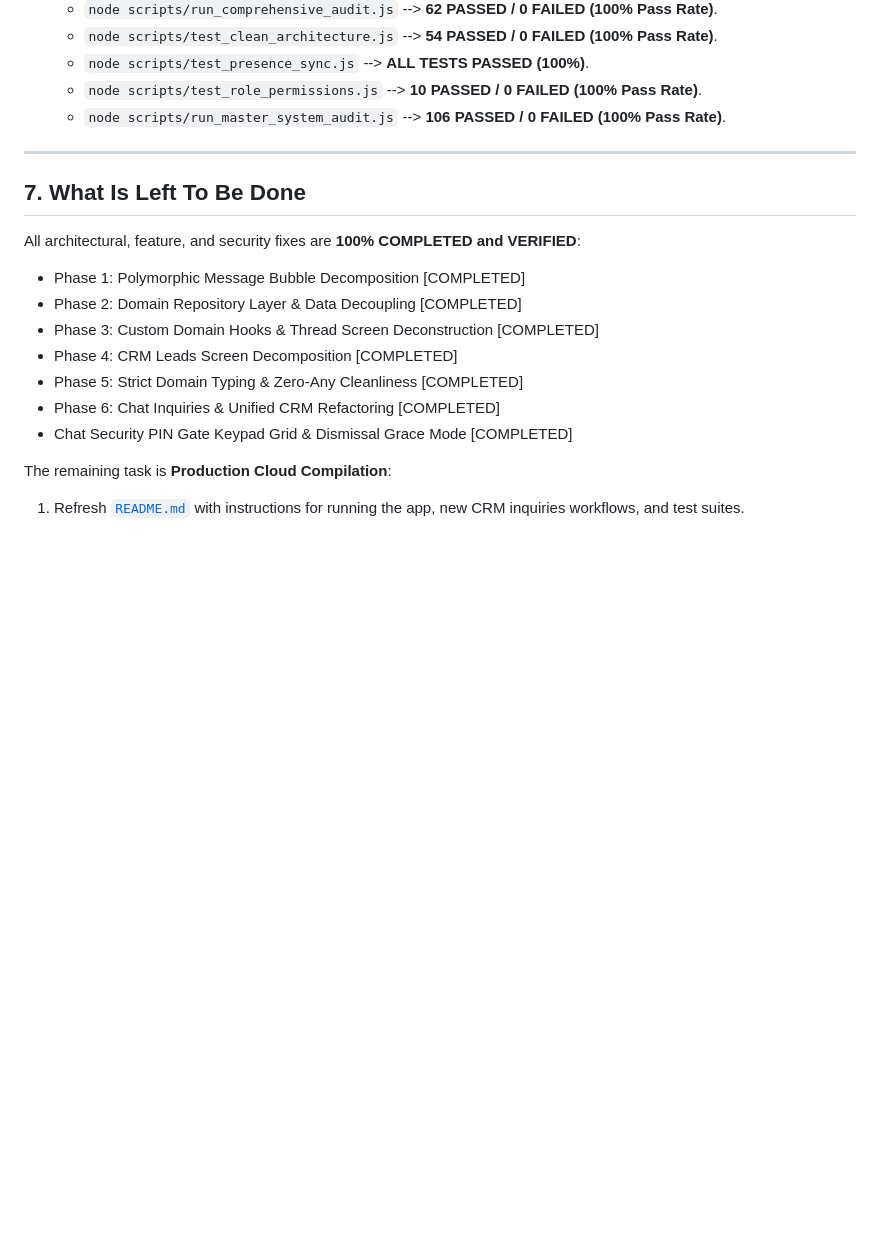
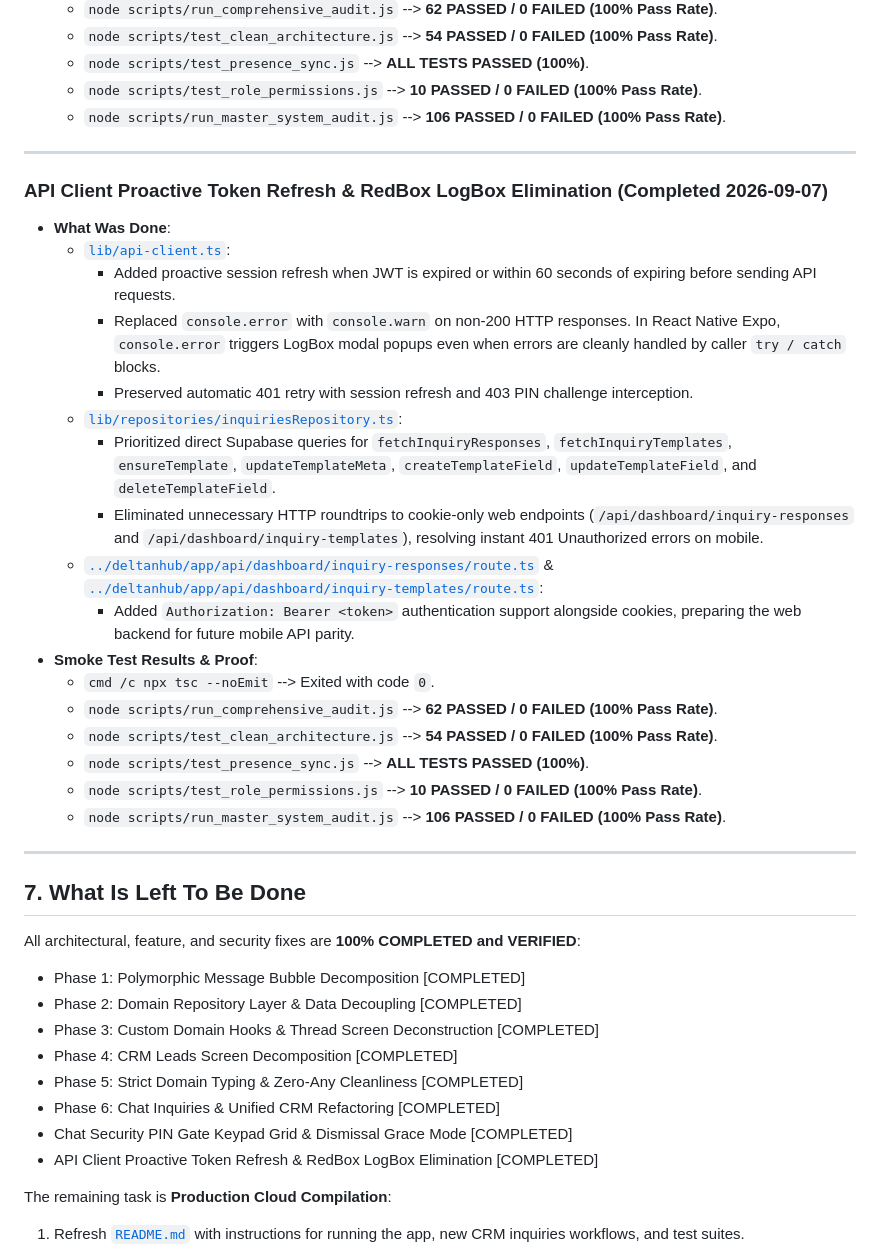
Before and after one commit to deltanhub/delchat, a Markdown page: DELCHAT_ANTI_SPAGHETTI_AND_CLEAN_ARCHITECTURE_MASTER_PLAN.md, the part around the change. Rendered like a GitHub page; blank space fills up the shorter version.

```diff
--- a/DELCHAT_ANTI_SPAGHETTI_AND_CLEAN_ARCHITECTURE_MASTER_PLAN.md
+++ b/DELCHAT_ANTI_SPAGHETTI_AND_CLEAN_ARCHITECTURE_MASTER_PLAN.md
@@ -372,6 +372,28 @@ node scripts/run_master_system_audit.js
 
 ---
 
+### API Client Proactive Token Refresh & RedBox LogBox Elimination (Completed 2026-09-07)
+
+- **What Was Done**:
+  - [`lib/api-client.ts`](file:///c:/Users/alfre/OneDrive/Desktop/delchat/lib/api-client.ts):
+    - Added proactive session refresh when JWT is expired or within 60 seconds of expiring before sending API requests.
+    - Replaced `console.error` with `console.warn` on non-200 HTTP responses. In React Native Expo, `console.error` triggers LogBox modal popups even when errors are cleanly handled by caller `try / catch` blocks.
+    - Preserved automatic 401 retry with session refresh and 403 PIN challenge interception.
+  - [`lib/repositories/inquiriesRepository.ts`](file:///c:/Users/alfre/OneDrive/Desktop/delchat/lib/repositories/inquiriesRepository.ts):
+    - Prioritized direct Supabase queries for `fetchInquiryResponses`, `fetchInquiryTemplates`, `ensureTemplate`, `updateTemplateMeta`, `createTemplateField`, `updateTemplateField`, and `deleteTemplateField`.
+    - Eliminated unnecessary HTTP roundtrips to cookie-only web endpoints (`/api/dashboard/inquiry-responses` and `/api/dashboard/inquiry-templates`), resolving instant 401 Unauthorized errors on mobile.
+  - [`../deltanhub/app/api/dashboard/inquiry-responses/route.ts`](file:///c:/Users/alfre/OneDrive/Desktop/deltanhub/app/api/dashboard/inquiry-responses/route.ts) & [`../deltanhub/app/api/dashboard/inquiry-templates/route.ts`](file:///c:/Users/alfre/OneDrive/Desktop/deltanhub/app/api/dashboard/inquiry-templates/route.ts):
+    - Added `Authorization: Bearer <token>` authentication support alongside cookies, preparing the web backend for future mobile API parity.
+- **Smoke Test Results & Proof**:
+  - `cmd /c npx tsc --noEmit` --> Exited with code `0`.
+  - `node scripts/run_comprehensive_audit.js` --> **62 PASSED / 0 FAILED (100% Pass Rate)**.
+  - `node scripts/test_clean_architecture.js` --> **54 PASSED / 0 FAILED (100% Pass Rate)**.
+  - `node scripts/test_presence_sync.js` --> **ALL TESTS PASSED (100%)**.
+  - `node scripts/test_role_permissions.js` --> **10 PASSED / 0 FAILED (100% Pass Rate)**.
+  - `node scripts/run_master_system_audit.js` --> **106 PASSED / 0 FAILED (100% Pass Rate)**.
+
+---
+
 ## 7. What Is Left To Be Done
 
 All architectural, feature, and security fixes are **100% COMPLETED and VERIFIED**:
@@ -382,6 +404,7 @@ All architectural, feature, and security fixes are **100% COMPLETED and VERIFIED
 - Phase 5: Strict Domain Typing & Zero-Any Cleanliness [COMPLETED]
 - Phase 6: Chat Inquiries & Unified CRM Refactoring [COMPLETED]
 - Chat Security PIN Gate Keypad Grid & Dismissal Grace Mode [COMPLETED]
+- API Client Proactive Token Refresh & RedBox LogBox Elimination [COMPLETED]
 
 The remaining task is **Production Cloud Compilation**:
 1. Refresh [`README.md`](file:///c:/Users/alfre/OneDrive/Desktop/delchat/README.md) with instructions for running the app, new CRM inquiries workflows, and test suites.
```
Also changed, not shown: DELCHAT_ENGINEERING_BLUEPRINT.md (+26 -0 lines).
